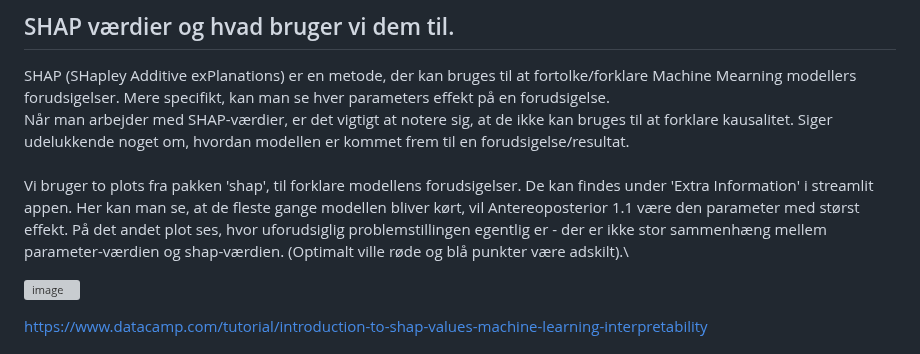
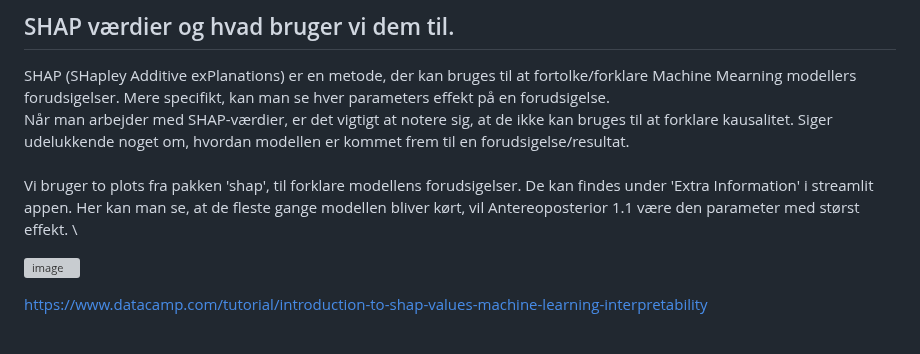
Before and after one commit to Christofferfuglkjaer/Dataproject, a Markdown page: README.md, the part around the change. Drawn GitHub-style; grey boxes are pictures that could not be loaded.

```diff
--- a/README.md
+++ b/README.md
@@ -70,7 +70,7 @@ I jupyter notebook filen 'Logistic-regression-model' bruger vi Sklearn pakken ti
 SHAP (SHapley Additive exPlanations) er en metode, der kan bruges til at fortolke/forklare Machine Mearning modellers forudsigelser. Mere specifikt, kan man se hver parameters effekt på en forudsigelse.\
 Når man arbejder med SHAP-værdier, er det vigtigt at notere sig, at de ikke kan bruges til at forklare kausalitet. Siger udelukkende noget om, hvordan modellen er kommet frem til en forudsigelse/resultat.\
 \
-Vi bruger to plots fra pakken 'shap', til forklare modellens forudsigelser. De kan findes under 'Extra Information' i streamlit appen. Her kan man se, at de fleste gange modellen bliver kørt, vil Antereoposterior 1.1 være den parameter med størst effekt. På det andet plot ses, hvor uforudsiglig problemstillingen egentlig er - der er ikke stor sammenhæng mellem parameter-værdien og shap-værdien. (Optimalt ville røde og blå punkter være adskilt).\
+Vi bruger to plots fra pakken 'shap', til forklare modellens forudsigelser. De kan findes under 'Extra Information' i streamlit appen. Her kan man se, at de fleste gange modellen bliver kørt, vil Antereoposterior 1.1 være den parameter med størst effekt. \
 
 ![image](https://github.com/Christofferfuglkjaer/Dataproject/assets/118052934/026fdeb7-9239-4f76-a84a-c99aae7f6f91)
 
```
